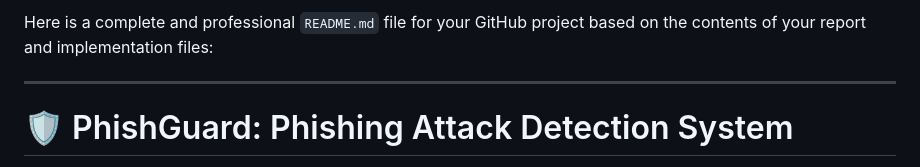
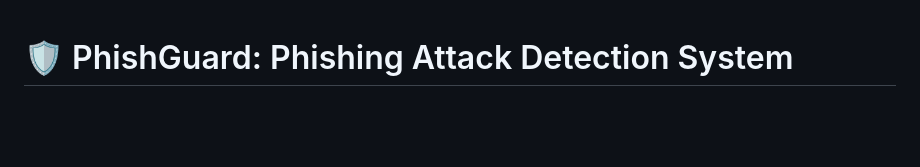
Before and after one commit to mrirashid/Phish-Guard-App, a Markdown page: README.md, the part around one of its changes. GitHub-like rendering; blank space fills up the shorter version.

```diff
--- a/README.md
+++ b/README.md
@@ -1,7 +1,3 @@
-Here is a complete and professional `README.md` file for your GitHub project based on the contents of your report and implementation files:
-
----
-
 # 🛡️ PhishGuard: Phishing Attack Detection System
 
 PhishGuard is a web-based **Phishing Attack Detection System** that scans both **emails** and **URLs** in real-time using a **hybrid Deep Learning model** integrated with **Natural Language Processing (NLP)** techniques. Designed with user privacy, accuracy, and security in mind, it provides fast, reliable, and interactive phishing detection via a responsive web interface.
```
Also changed, not shown: other parts of README.md (+1 -10 lines).
